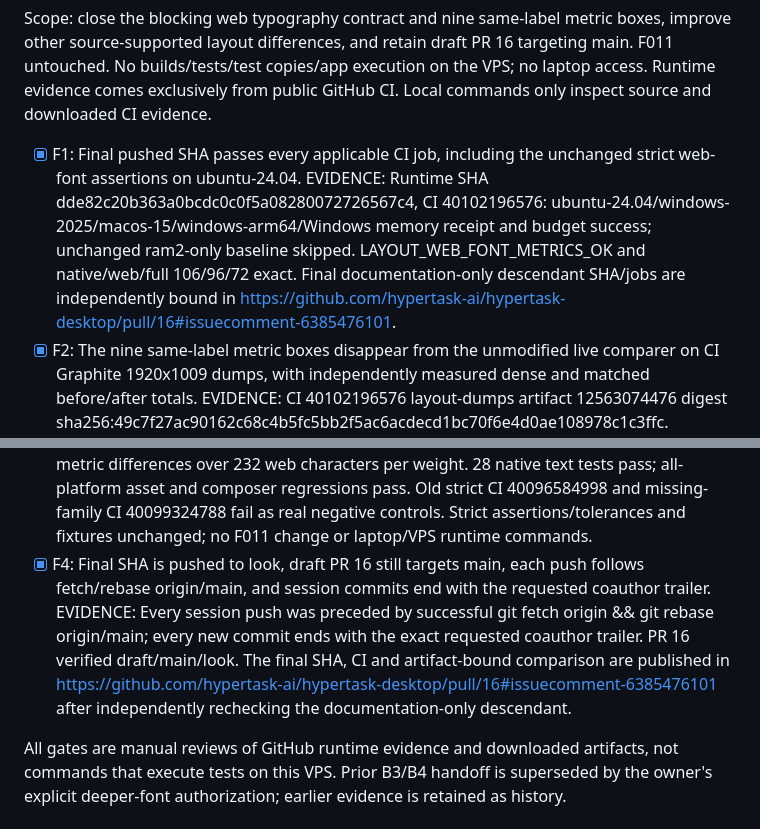
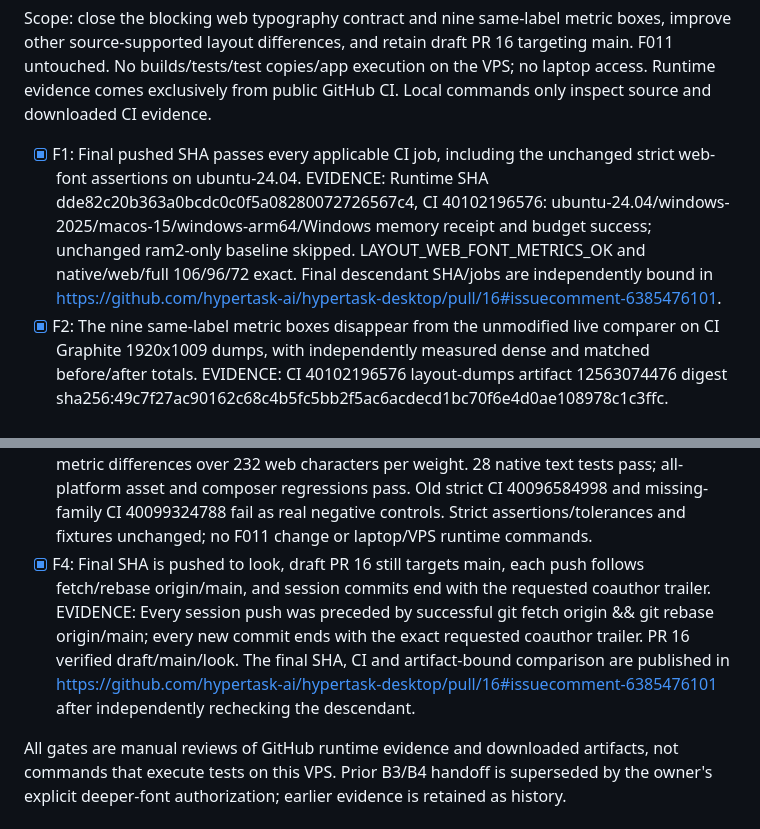
Before and after one commit to hypertask-ai/hypertask-desktop, a Markdown page: internal/LOOK-FONT-GATES.md, 2 parts joined by grey strips. GitHub-like rendering.

```diff
--- a/internal/LOOK-FONT-GATES.md
+++ b/internal/LOOK-FONT-GATES.md
@@ -3,12 +3,12 @@
 Scope: close the blocking web typography contract and nine same-label metric boxes, improve other source-supported layout differences, and retain draft PR 16 targeting main. F011 untouched. No builds/tests/test copies/app execution on the VPS; no laptop access. Runtime evidence comes exclusively from public GitHub CI. Local commands only inspect source and downloaded CI evidence.
 
 - [x] F1: Final pushed SHA passes every applicable CI job, including the unchanged strict web-font assertions on ubuntu-24.04.
-  EVIDENCE: Runtime SHA dde82c20b363a0bcdc0c0f5a08280072726567c4, CI 40102196576: ubuntu-24.04/windows-2025/macos-15/windows-arm64/Windows memory receipt and budget success; unchanged ram2-only baseline skipped. LAYOUT_WEB_FONT_METRICS_OK and native/web/full 106/96/72 exact. Final documentation-only descendant SHA/jobs are independently bound in https://github.com/hypertask-ai/hypertask-desktop/pull/16#issuecomment-6385476101.
+  EVIDENCE: Runtime SHA dde82c20b363a0bcdc0c0f5a08280072726567c4, CI 40102196576: ubuntu-24.04/windows-2025/macos-15/windows-arm64/Windows memory receipt and budget success; unchanged ram2-only baseline skipped. LAYOUT_WEB_FONT_METRICS_OK and native/web/full 106/96/72 exact. Final descendant SHA/jobs are independently bound in https://github.com/hypertask-ai/hypertask-desktop/pull/16#issuecomment-6385476101.
 - [x] F2: The nine same-label metric boxes disappear from the unmodified live comparer on CI Graphite 1920x1009 dumps, with independently measured dense and matched before/after totals.
   EVIDENCE: CI 40102196576 layout-dumps artifact 12563074476 digest sha256:49c7f27ac90162c68c4b5fc5bb2f5ac6acdecd1bc70f6e4d0ae108978c1c3ffc. Unmodified comparer: dense 74 to 68 (original 116), matched 42 to 34 (original 83); six tab boxes exact, three footer boxes <=1.171875px error, all nine closed. Composer 154px. Remaining 24 collector-only rail keys and ten synthetic/date/content boxes are enumerated in docs/layout-parity.md. Outputs evidence/look-{font-before,pixel-grid}{,-parity}.txt.
 - [x] F3: Font/loading/layout changes use web-source values with file:line citations, preserve character coverage, add no unsupported UI, leave F011 untouched and never weaken or skip a gate.
   EVIDENCE: Source citations and complete font/composer rationale in docs/layout-parity.md. CI source.json: 891 characters, zero lost existing characters, zero metric differences over 232 web characters per weight. 28 native text tests pass; all-platform asset and composer regressions pass. Old strict CI 40096584998 and missing-family CI 40099324788 fail as real negative controls. Strict assertions/tolerances and fixtures unchanged; no F011 change or laptop/VPS runtime commands.
 - [x] F4: Final SHA is pushed to look, draft PR 16 still targets main, each push follows fetch/rebase origin/main, and session commits end with the requested coauthor trailer.
-  EVIDENCE: Every session push was preceded by successful git fetch origin && git rebase origin/main; every new commit ends with the exact requested coauthor trailer. PR 16 verified draft/main/look. The final SHA, CI and artifact-bound comparison are published in https://github.com/hypertask-ai/hypertask-desktop/pull/16#issuecomment-6385476101 after independently rechecking the documentation-only descendant.
+  EVIDENCE: Every session push was preceded by successful git fetch origin && git rebase origin/main; every new commit ends with the exact requested coauthor trailer. PR 16 verified draft/main/look. The final SHA, CI and artifact-bound comparison are published in https://github.com/hypertask-ai/hypertask-desktop/pull/16#issuecomment-6385476101 after independently rechecking the descendant.
 
 All gates are manual reviews of GitHub runtime evidence and downloaded artifacts, not commands that execute tests on this VPS. Prior B3/B4 handoff is superseded by the owner's explicit deeper-font authorization; earlier evidence is retained as history.
```
Also changed, not shown: docs/layout-parity.md (+1 -1 lines), internal/LOOK-B-GATES.md (+1 -1 lines).
